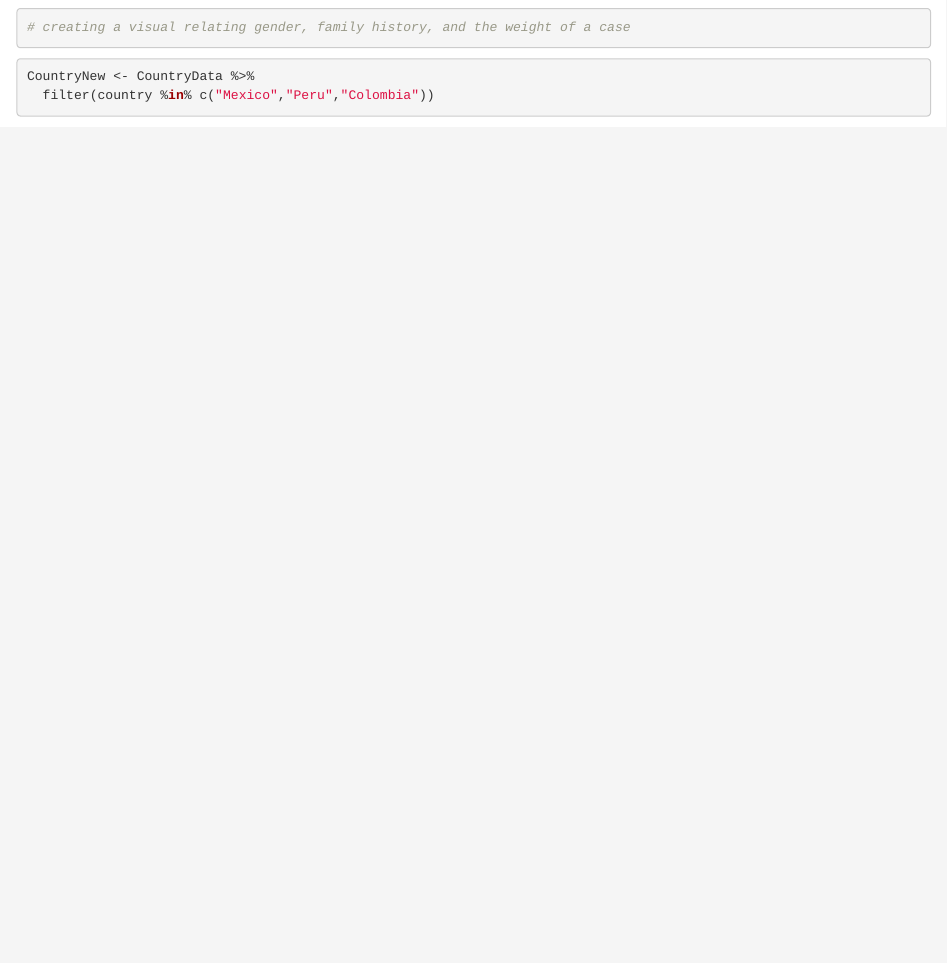
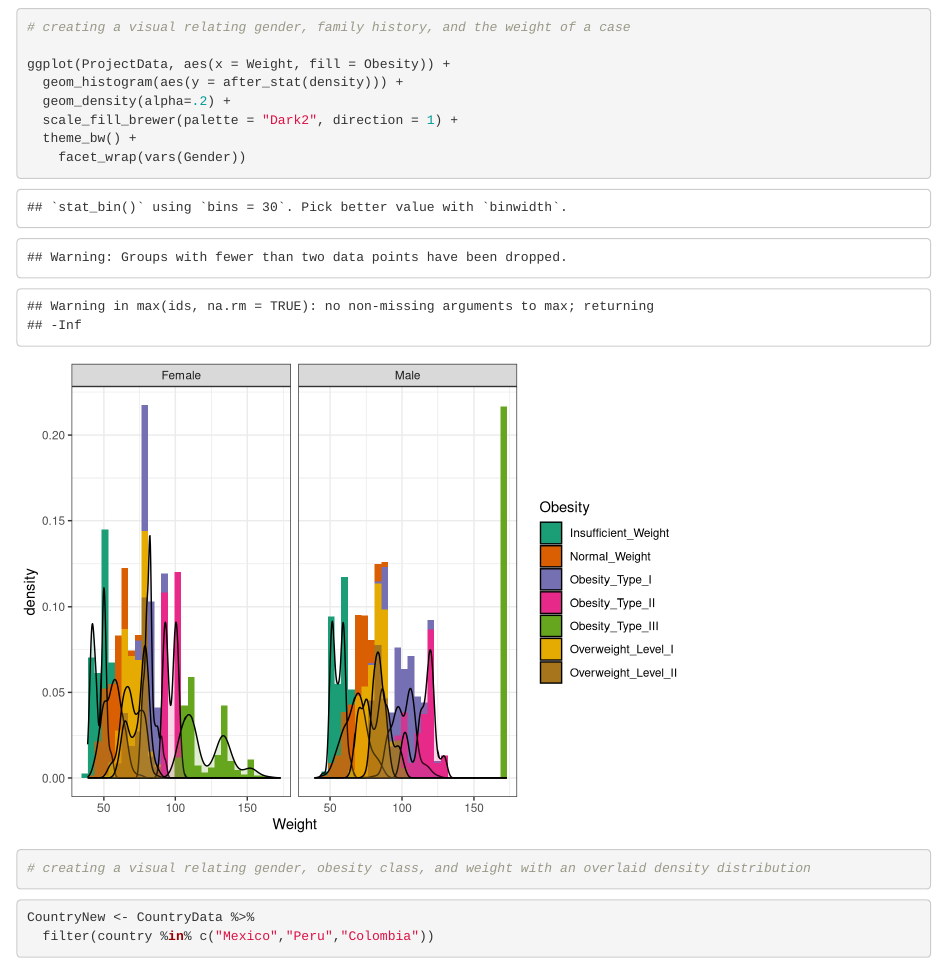
Before and after one commit to lostinspaceee/Jones-Project, an R Markdown document (Jones_Project.Rmd): the page in a window 1100 px wide, from 2400 px down. Rendered offline with R 4.5, knitr and Pandoc, with nearby package versions; some code elsewhere in the file could not run offline.

Commit message:
Added a secondary graphic.

````diff
--- a/Jones_Project.Rmd
+++ b/Jones_Project.Rmd
@@ -65,6 +65,14 @@ ggplot(ProjectData) +
   theme_bw() +
   facet_wrap(vars(Gender))
 # creating a visual relating gender, family history, and the weight of a case
+
+ggplot(ProjectData, aes(x = Weight, fill = Obesity)) +
+  geom_histogram(aes(y = after_stat(density))) +
+  geom_density(alpha=.2) +
+  scale_fill_brewer(palette = "Dark2", direction = 1) +
+  theme_bw() +
+    facet_wrap(vars(Gender))
+# creating a visual relating gender, obesity class, and weight with an overlaid density distribution
 ```
 
 ```{r}
````
Also changed, not shown: Jones_Project.nb.html.
